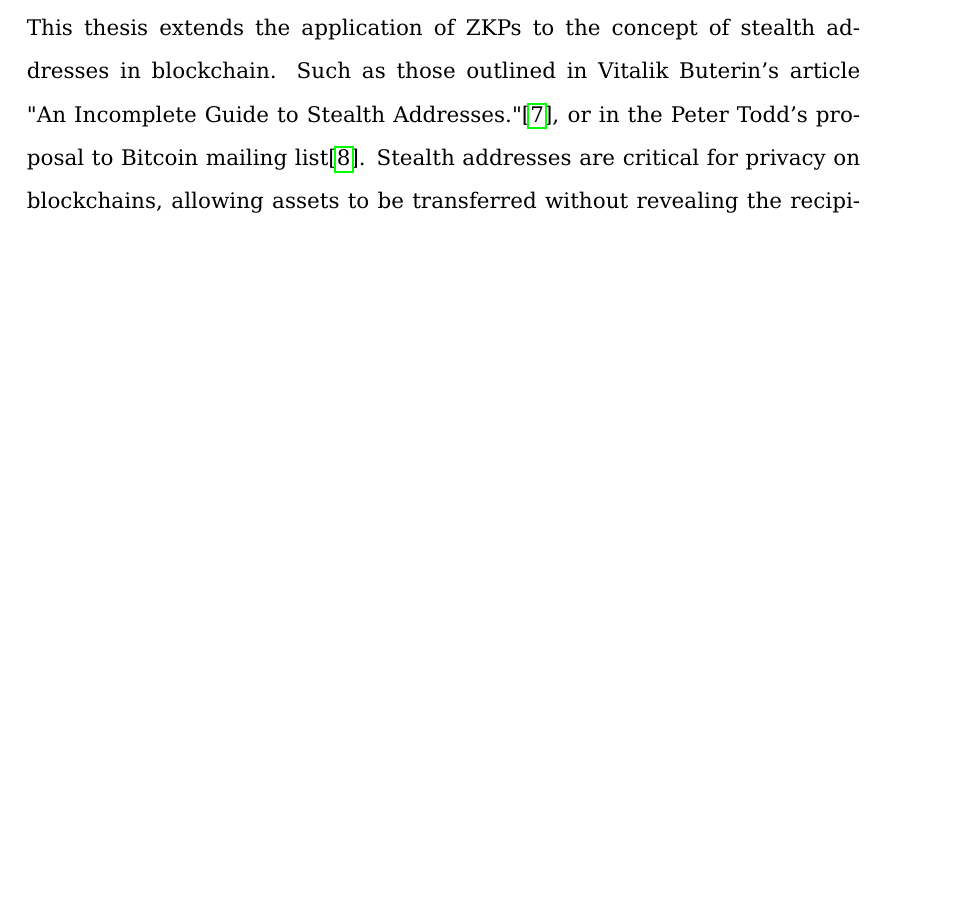
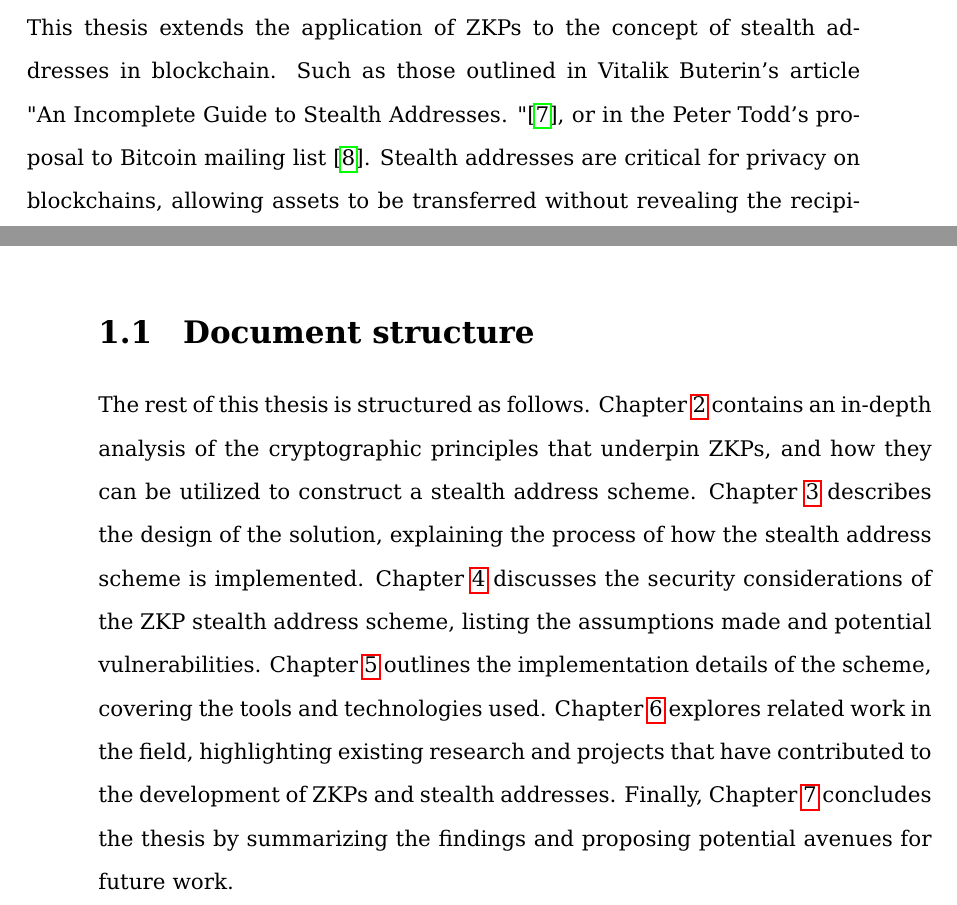
Before and after one commit to Nesquiko/ZK-in-blockchain-Bachelor-thesis, a LaTeX thesis (docs/bachelor/main.tex, which reads docs/bachelor/content/introduction.tex): part of page 18 of 67 before the commit and two parts of pages 18 and 19 of 67 after it, the two joined at a grey line, cut so that both start at the same text, the shorter picture padded with empty space. Compiled offline with pdfLaTeX.

Commit message:
docs: add document structure in introduction

```diff
--- a/docs/bachelor/content/introduction.tex
+++ b/docs/bachelor/content/introduction.tex
@@ -54,3 +54,18 @@ schema. From this data Alice computes a new stealth address that only Bob can
 control, and sends the assets to that newly generated address. Bob can then
 access these assets from another address, only by providing a ZKP of given
 address ownership.
+
+\section{Document structure}
+
+The rest of this thesis is structured as follows. Chapter \ref{chapter:analysis}
+contains an in-depth analysis of the cryptographic principles that underpin ZKPs,
+and how they can be utilized to construct a stealth address scheme. Chapter
+\ref{chapter:solution} describes the design of the solution, explaining the process
+of how the stealth address scheme is implemented. Chapter \ref{chapter:security}
+discusses the security considerations of the ZKP stealth address scheme, listing
+the assumptions made and potential vulnerabilities. Chapter \ref{chapter:implementation}
+outlines the implementation details of the scheme, covering the tools and technologies
+used. Chapter \ref{chapter:related} explores related work in the field, highlighting
+existing research and projects that have contributed to the development of ZKPs and
+stealth addresses. Finally, Chapter \ref{chapter:conclusion} concludes the thesis by
+summarizing the findings and proposing potential avenues for future work.
```
Also changed, not shown: docs/bachelor/content/analysis.tex (+1 -1 lines), docs/bachelor/content/conclusion.tex (+1 -1 lines), docs/bachelor/content/design.tex (+1 -1 lines), docs/bachelor/content/implementation.tex (+1 -1 lines), docs/bachelor/content/proof.tex (+1 -1 lines), docs/bachelor/content/related.tex (+1 -1 lines), docs/bachelor/Makefile, docs/bachelor/main.pdf, docs/bachelor/content/introduction.tex (6 more changed lines).
